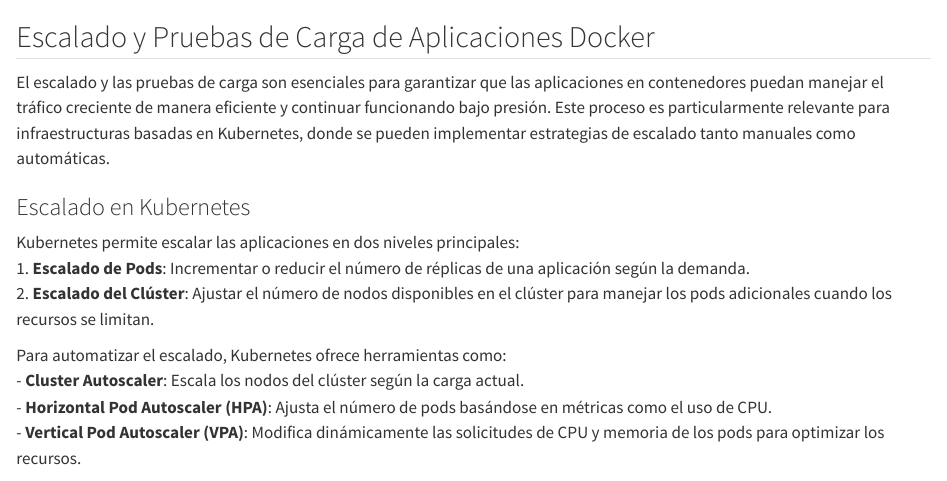
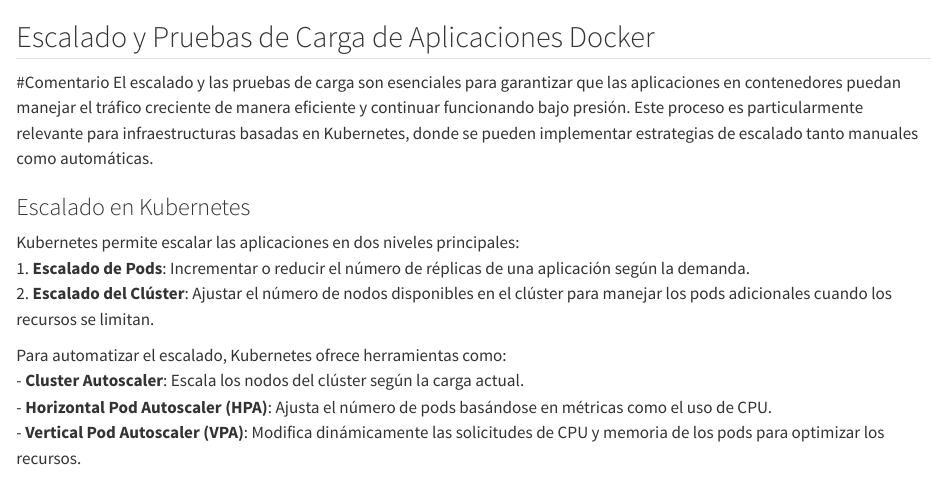
Before and after one commit to codernarvaez/Libro-Contenedores, a Quarto document (book/scaling_and_load_testing_docker_applications.qmd): the page in a window 1100 px wide, from its top. Rendered offline with R 4.5, knitr and Pandoc in place of Quarto, with nearby package versions.

Commit message:
Cambio prueba

```diff
--- a/book/scaling_and_load_testing_docker_applications.qmd
+++ b/book/scaling_and_load_testing_docker_applications.qmd
@@ -1,5 +1,5 @@
 ## Escalado y Pruebas de Carga de Aplicaciones Docker
-
+#Comentario
 El escalado y las pruebas de carga son esenciales para garantizar que las aplicaciones en contenedores puedan manejar el tráfico creciente de manera eficiente y continuar funcionando bajo presión. Este proceso es particularmente relevante para infraestructuras basadas en Kubernetes, donde se pueden implementar estrategias de escalado tanto manuales como automáticas.
 
 ### Escalado en Kubernetes
```
